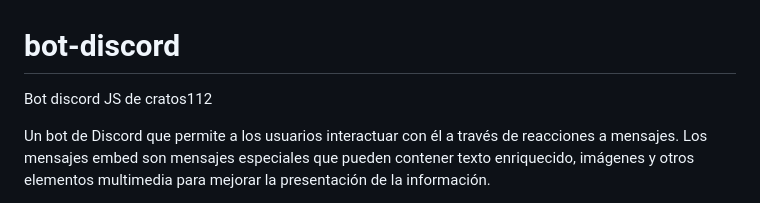
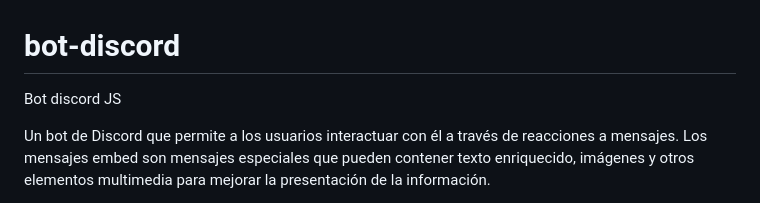
Before and after one commit to marioaparcero/bot-discord, a Markdown page: README.md, the part around the change. Rendered like a GitHub page.

Commit message:
docs(): fixed readme

```diff
--- a/README.md
+++ b/README.md
@@ -1,5 +1,5 @@
 # bot-discord
-Bot discord JS de cratos112
+Bot discord JS
 
 Un bot de Discord que permite a los usuarios interactuar con él a través de reacciones a mensajes. Los mensajes embed son mensajes especiales que pueden contener texto enriquecido, imágenes y otros elementos multimedia para mejorar la presentación de la información.
 
```
